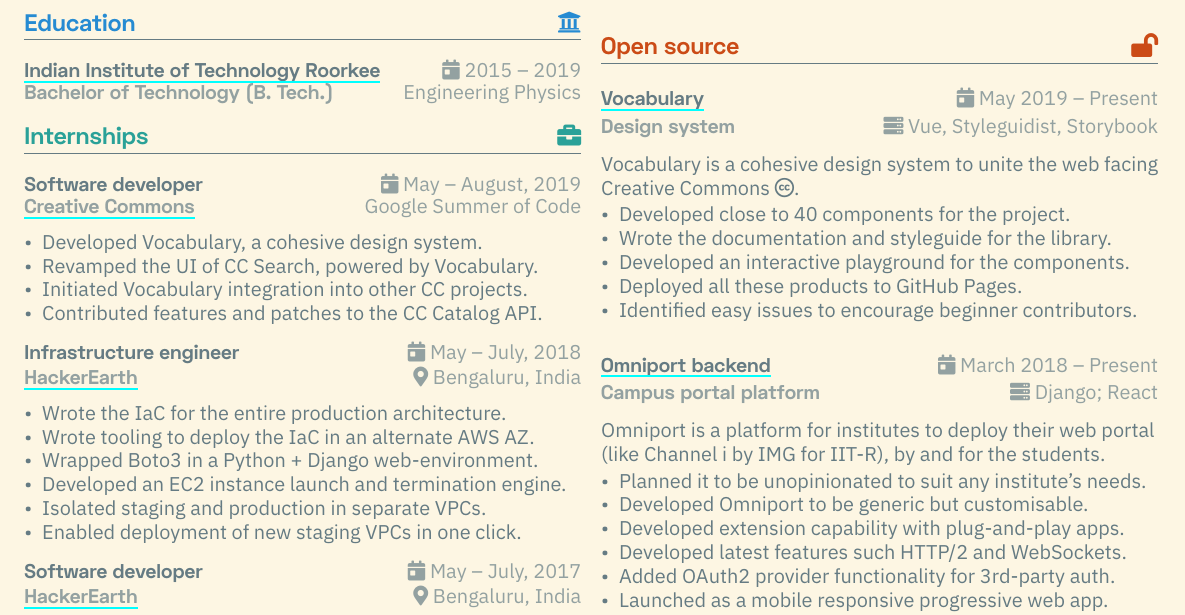
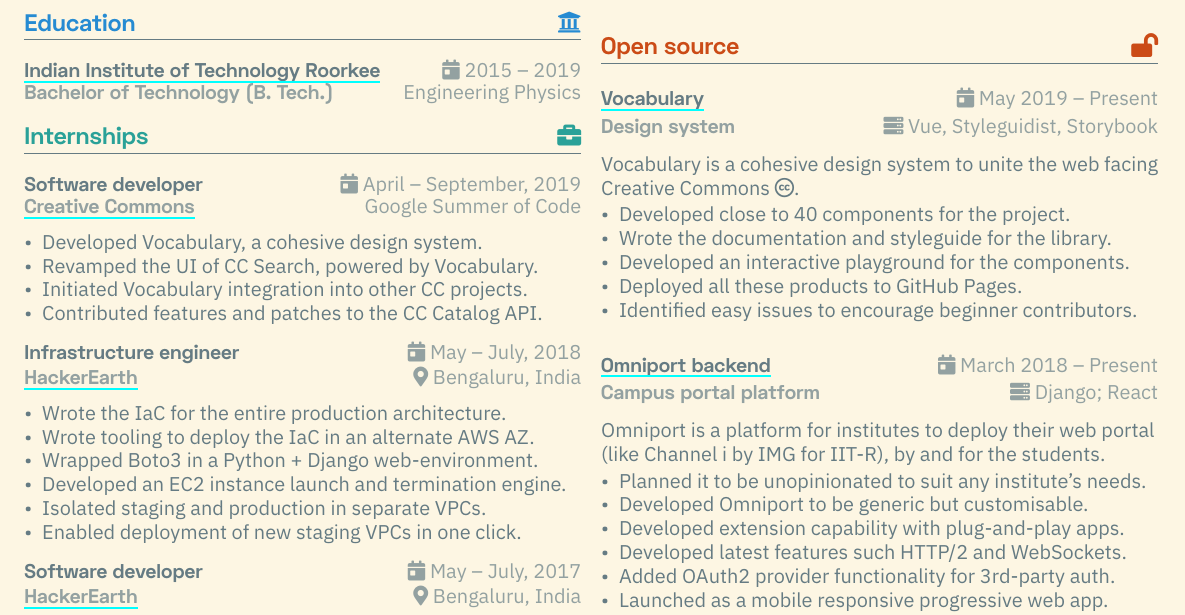
Before and after one commit to dhruvkb/resume, a LaTeX CV (resume.tex, which reads sections/internships.tex): part of the page, cut so that both start at the same text. Compiled offline with XeLaTeX.

Commit message:
Update internship period with CC

```diff
--- a/sections/internships.tex
+++ b/sections/internships.tex
@@ -5,7 +5,7 @@
 \datedsubsection{Software @ Creative Commons}% Keyword
 {Software developer}% Role
 {\href{https://creativecommons.org/}{Creative Commons}}% Organisation
-{May -- August, 2019}% Time period
+{April -- September, 2019}% Time period
 {Google Summer of Code}% Location
 
 \sectiondescription{
```
